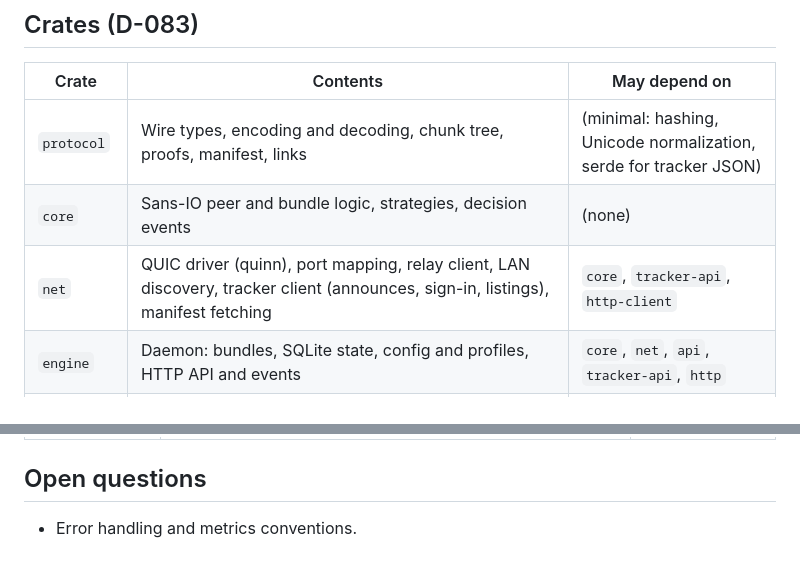
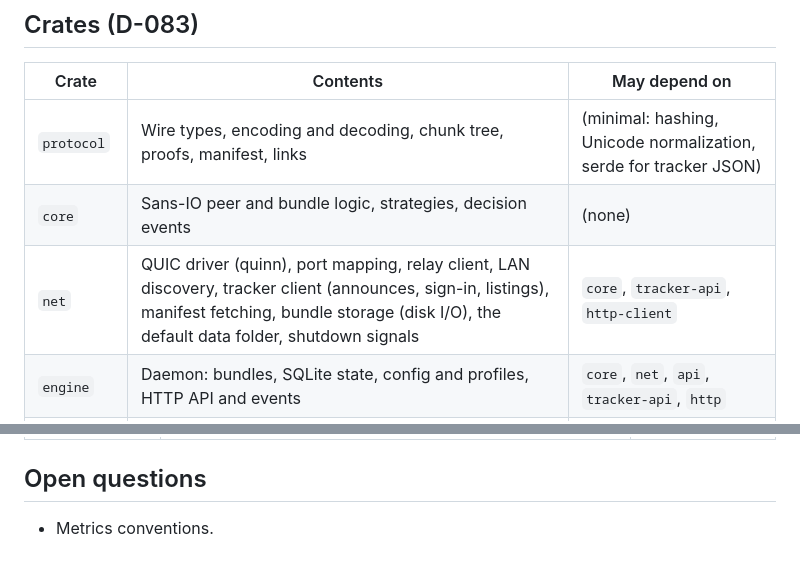
Before and after one commit to gregorybchris/tempest, a Markdown page: specs/architecture.md, 2 parts joined by grey strips. Rendered like a GitHub page.

Commit message:
List storage, the data folder and shutdown signals under tempest-net
Also drop error handling from the open questions; logging is decided (D-243).

Co-Authored-By: Claude Sonnet 5.5 <noreply@anthropic.com>
Claude-Session: https://claude.ai/code/session_01EgcCWqAv1h8DPq88SKjo3b

```diff
--- a/specs/architecture.md
+++ b/specs/architecture.md
@@ -32,7 +32,7 @@ How the Tempest codebase is put together. Decisions referenced as D-### are in [
 | --- | --- | --- |
 | `protocol` | Wire types, encoding and decoding, chunk tree, proofs, manifest, links | (minimal: hashing, Unicode normalization, serde for tracker JSON) |
 | `core` | Sans-IO peer and bundle logic, strategies, decision events | (none) |
-| `net` | QUIC driver (quinn), port mapping, relay client, LAN discovery, tracker client (announces, sign-in, listings), manifest fetching | `core`, `tracker-api`, `http-client` |
+| `net` | QUIC driver (quinn), port mapping, relay client, LAN discovery, tracker client (announces, sign-in, listings), manifest fetching, bundle storage (disk I/O), the default data folder, shutdown signals | `core`, `tracker-api`, `http-client` |
 | `engine` | Daemon: bundles, SQLite state, config and profiles, HTTP API and events | `core`, `net`, `api`, `tracker-api`, `http` |
 | `api` | The engine API's types, and what clients make of them: the event-following model, finding, columns, explanations, the settings they show and how values are typed (D-200); with its `client` feature, the native API client (D-252) | `tracker-api`; `http` for the client |
 | `http-client` | The HTTPS client setup the tracker client and the API client share: TLS, certificate trust, user agent (D-252) | (none) |
@@ -78,4 +78,4 @@ The last column lists the workspace crates each may use besides `protocol`, whic
 
 ## Open questions
 
-- Error handling and metrics conventions.
+- Metrics conventions.
```
